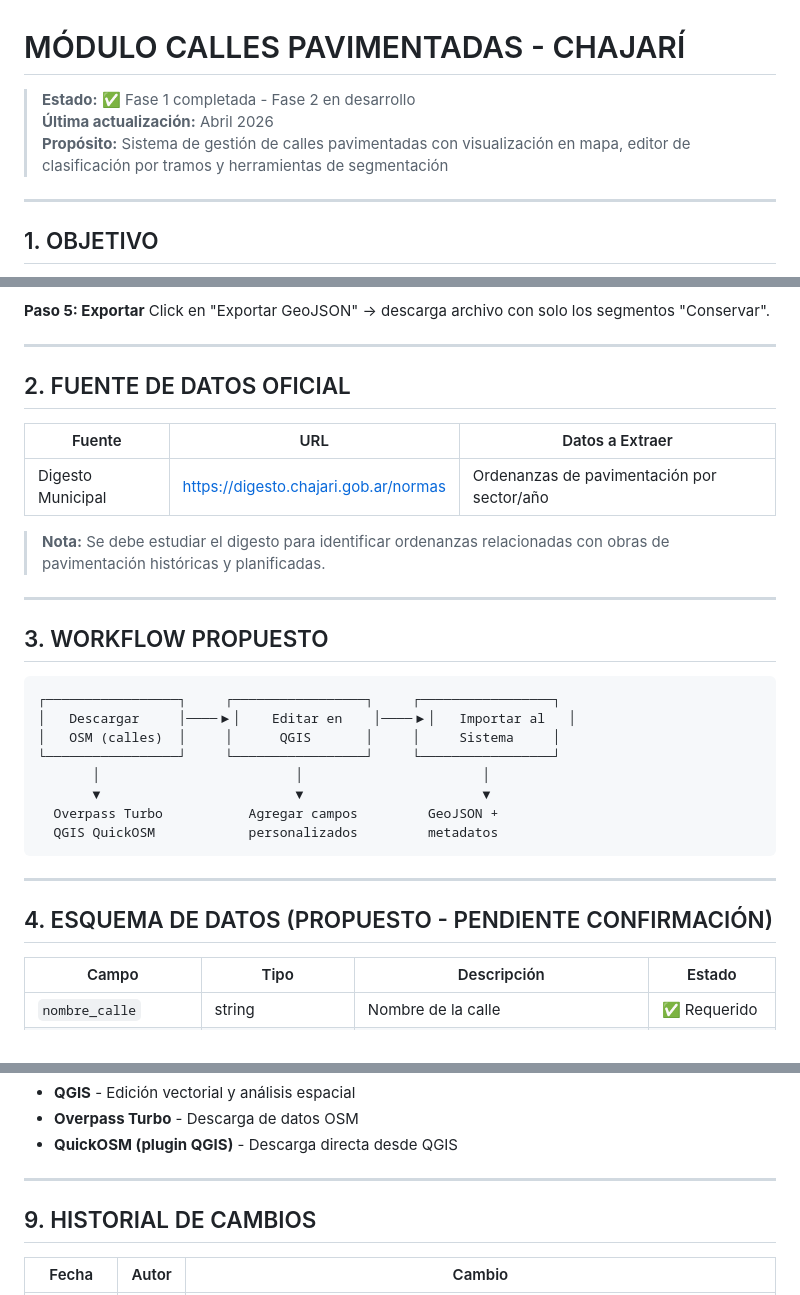
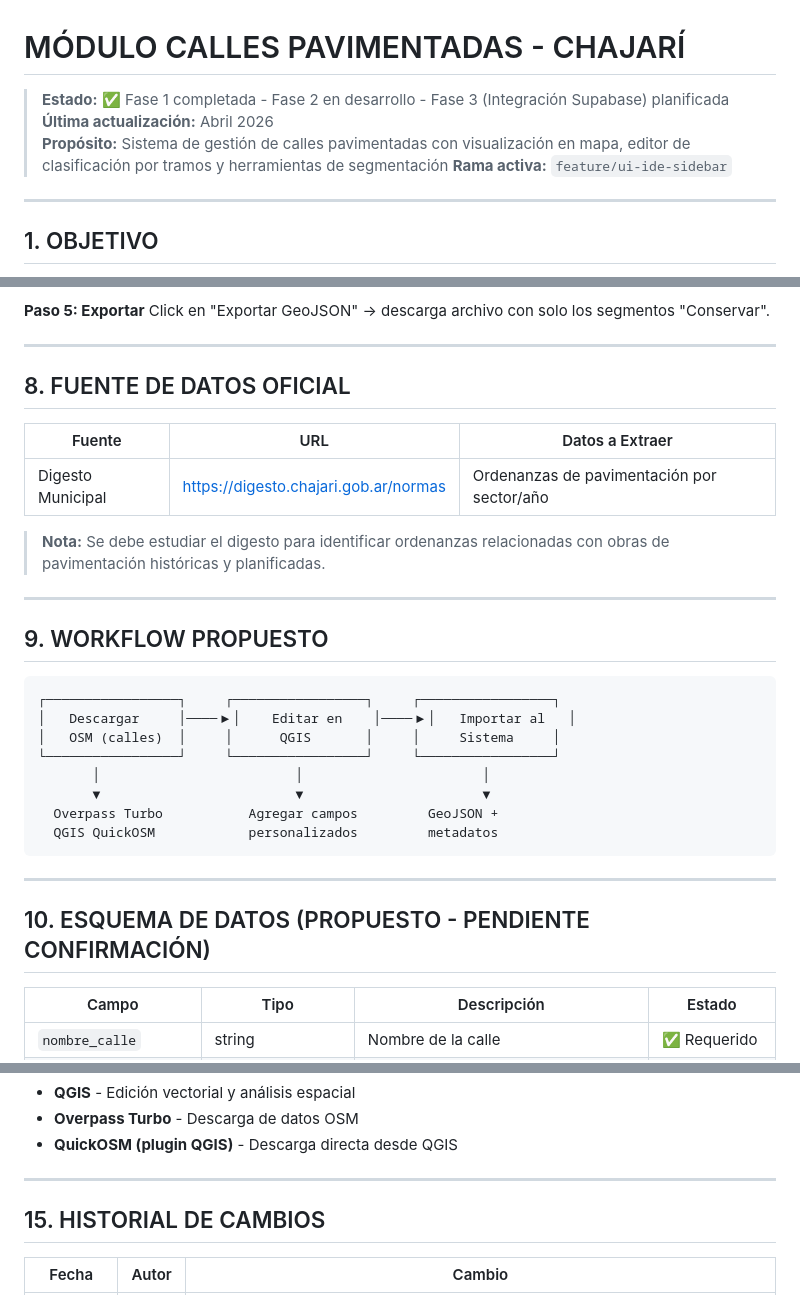
Before and after one commit to amschajari/mapa-relevamientos-municipales, a Markdown page: docs/MODULO_CALLES_PAVIMENTADAS.md, 3 parts joined by grey strips. Rendered like a GitHub page.

````diff
--- a/docs/MODULO_CALLES_PAVIMENTADAS.md
+++ b/docs/MODULO_CALLES_PAVIMENTADAS.md
@@ -1,8 +1,9 @@
 # MÓDULO CALLES PAVIMENTADAS - CHAJARÍ
 
-> **Estado:** ✅ Fase 1 completada - Fase 2 en desarrollo
+> **Estado:** ✅ Fase 1 completada - Fase 2 en desarrollo - Fase 3 (Integración Supabase) planificada
 > **Última actualización:** Abril 2026
 > **Propósito:** Sistema de gestión de calles pavimentadas con visualización en mapa, editor de clasificación por tramos y herramientas de segmentación
+> **Rama activa:** `feature/ui-ide-sidebar`
 
 ---
 
@@ -149,7 +253,7 @@ Click en "Exportar GeoJSON" → descarga archivo con solo los segmentos "Conserv
 
 ---
 
-## 2. FUENTE DE DATOS OFICIAL
+## 8. FUENTE DE DATOS OFICIAL
 
 | Fuente | URL | Datos a Extraer |
 |--------|-----|-----------------|
@@ -159,7 +263,7 @@ Click en "Exportar GeoJSON" → descarga archivo con solo los segmentos "Conserv
 
 ---
 
-## 3. WORKFLOW PROPUESTO
+## 9. WORKFLOW PROPUESTO
 
 ```
 ┌─────────────────┐     ┌─────────────────┐     ┌─────────────────┐
@@ -174,7 +278,7 @@ Click en "Exportar GeoJSON" → descarga archivo con solo los segmentos "Conserv
 
 ---
 
-## 4. ESQUEMA DE DATOS (PROPUESTO - PENDIENTE CONFIRMACIÓN)
+## 10. ESQUEMA DE DATOS (PROPUESTO - PENDIENTE CONFIRMACIÓN)
 
 | Campo | Tipo | Descripción | Estado |
 |-------|------|-------------|--------|
@@ -288,7 +392,7 @@ out skel qt;
 
 ---
 
-## 9. HISTORIAL DE CAMBIOS
+## 15. HISTORIAL DE CAMBIOS
 
 | Fecha | Autor | Cambio |
 |-------|-------|--------|
````
Also changed, not shown: other parts of docs/MODULO_CALLES_PAVIMENTADAS.md (+108 -5 lines), docs/IMPLEMENTACION_SUPABASE_EDITOR.md (added, +459 -0 lines).
